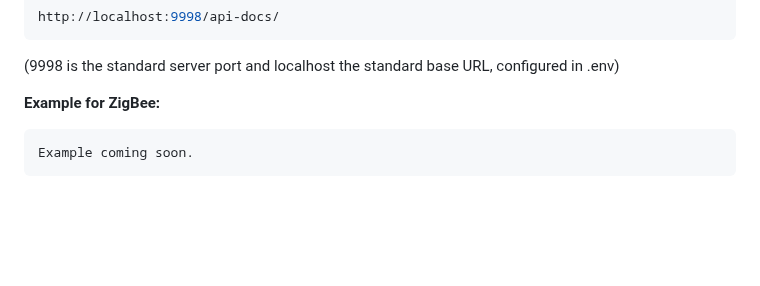
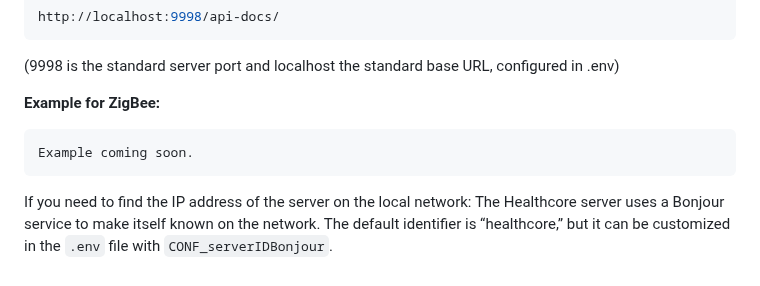
Before and after one commit to janrakete/healthcore-bulp.io, a Markdown page: README.md, the part around one of its changes. Drawn GitHub-style; blank space fills up the shorter version.

````diff
--- a/README.md
+++ b/README.md
@@ -239,3 +239,5 @@ http://localhost:9998/api-docs/
 ```js
 Example coming soon.
 ```
+
+If you need to find the IP address of the server on the local network: The Healthcore server uses a Bonjour service to make itself known on the network. The default identifier is “healthcore,” but it can be customized in the `.env` file with `CONF_serverIDBonjour`.
````
Also changed, not shown: other parts of README.md (+1 -1 lines).
